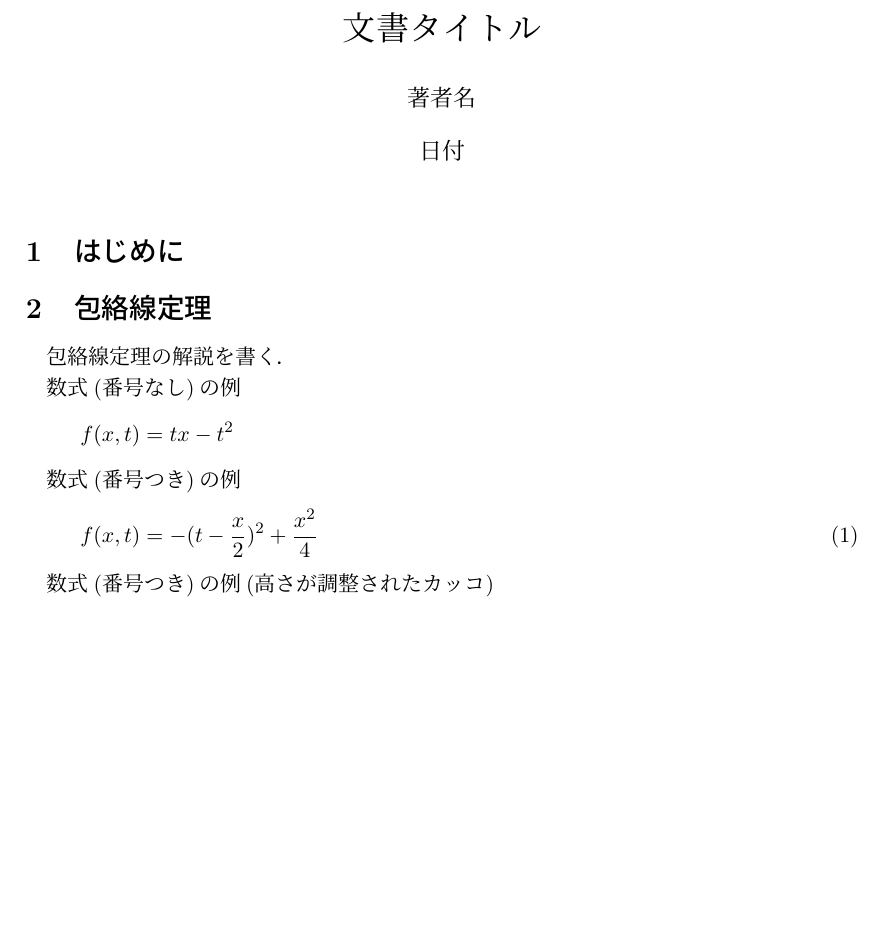
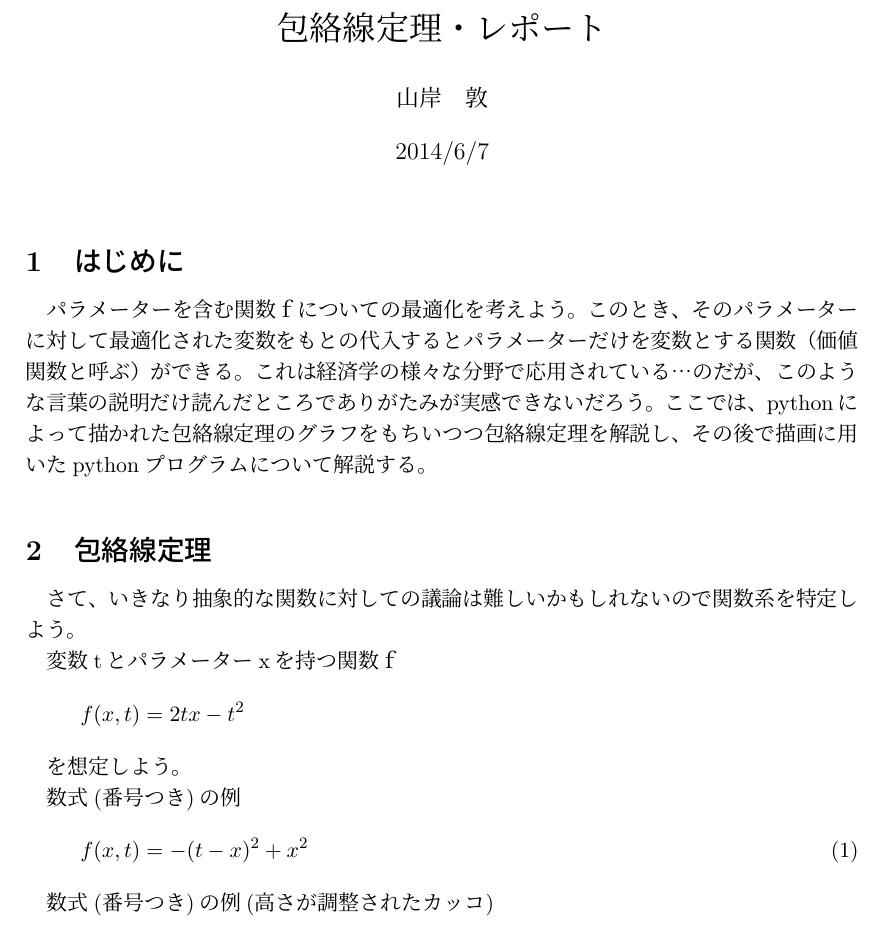
Before and after one commit to haru110jp/envelopetheorem, a LaTeX document (envelope_report.tex): part of page 1 of 4, cut at the place of the change, the shorter picture padded with empty space. Compiled offline with pLaTeX and dvipdfmx.

Commit message:
Homework in progress

```diff
--- a/envelope_report.tex
+++ b/envelope_report.tex
@@ -2,9 +2,9 @@
 \usepackage{amsmath,amsthm,amssymb}
 \usepackage[dvipdfmx]{graphicx}
 
-\title{文書タイトル}
-\author{著者名}
-\date{日付}
+\title{包絡線定理・レポート}
+\author{山岸　敦}
+\date{2014/6/7}
 
 
 \begin{document}
@@ -13,21 +13,23 @@
 
 \section{はじめに}
 
+パラメーターを含む関数ｆについての最適化を考えよう。このとき、そのパラメーターに対して最適化された変数をもとの代入するとパラメーターだけを変数とする関数（価値関数と呼ぶ）ができる。これは経済学の様々な分野で応用されている…のだが、このような言葉の説明だけ読んだところでありがたみが実感できないだろう。ここでは、pythonによって描かれた包絡線定理のグラフをもちいつつ包絡線定理を解説し、その後で描画に用いたpythonプログラムについて解説する。
 
 
 \section{包絡線定理}
 
-包絡線定理の解説を書く．
+さて、いきなり抽象的な関数に対しての議論は難しいかもしれないので関数系を特定しよう。
 
-数式(番号なし)の例
+変数tとパラメーターxを持つ関数ｆ
 \[
-f(x, t) = t x - t^2
+f(x, t) =2 t x - t^2
 \]
 
+を想定しよう。
 
 数式(番号つき)の例
 \begin{equation}
-f(x, t)  = -(t - \frac{x}{2})^2 + \frac{x^2}{4} \label{eq:square}
+f(x, t)  = -(t - x)^2 + x^2 \label{eq:square}
 \end{equation}
 
 数式(番号つき)の例(高さが調整されたカッコ)
```
Also changed, not shown: envelope_report.pdf.
